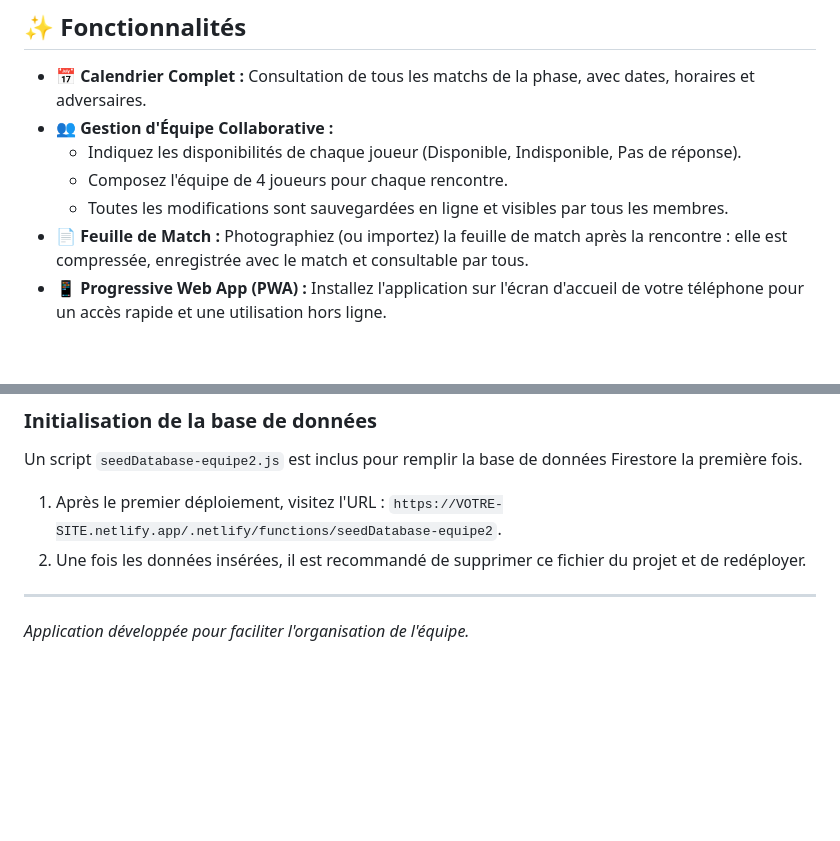
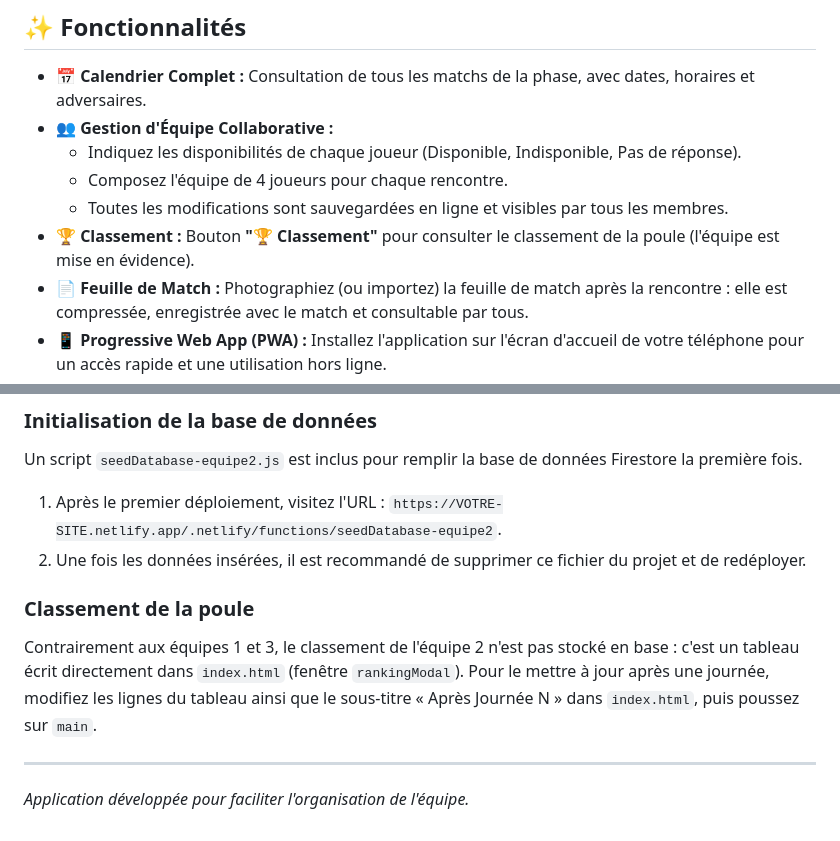
Before and after one commit to Laurent-67370/calendrier-aus-equipe2, a Markdown page: README.md, 2 parts joined by grey strips. Drawn GitHub-style; blank space fills up the shorter version.

Commit message:
docs: README - classement de la poule
Co-Authored-By: Claude Sonnet 5.5 <noreply@anthropic.com>
Claude-Session: https://claude.ai/code/session_019WfirKsBWKc7xy3qzE2Cjs

```diff
--- a/README.md
+++ b/README.md
@@ -11,6 +11,7 @@ Cette application est conçue pour être simple, rapide et collaborative, permet
     *   Indiquez les disponibilités de chaque joueur (Disponible, Indisponible, Pas de réponse).
     *   Composez l'équipe de 4 joueurs pour chaque rencontre.
     *   Toutes les modifications sont sauvegardées en ligne et visibles par tous les membres.
+*   **🏆 Classement :** Bouton **"🏆 Classement"** pour consulter le classement de la poule (l'équipe est mise en évidence).
 *   **📄 Feuille de Match :** Photographiez (ou importez) la feuille de match après la rencontre : elle est compressée, enregistrée avec le match et consultable par tous.
 *   **📱 Progressive Web App (PWA) :** Installez l'application sur l'écran d'accueil de votre téléphone pour un accès rapide et une utilisation hors ligne.
 *   **🎨 Thème Sombre :** Basculez entre le mode clair et le mode sombre pour un meilleur confort visuel.
@@ -68,5 +69,9 @@ Un script `seedDatabase-equipe2.js` est inclus pour remplir la base de données
 1.  Après le premier déploiement, visitez l'URL : `https://VOTRE-SITE.netlify.app/.netlify/functions/seedDatabase-equipe2`.
 2.  Une fois les données insérées, il est recommandé de supprimer ce fichier du projet et de redéployer.
 
+### Classement de la poule
+
+Contrairement aux équipes 1 et 3, le classement de l'équipe 2 n'est pas stocké en base : c'est un tableau écrit directement dans `index.html` (fenêtre `rankingModal`). Pour le mettre à jour après une journée, modifiez les lignes du tableau ainsi que le sous-titre « Après Journée N » dans `index.html`, puis poussez sur `main`.
+
 ---
 _Application développée pour faciliter l'organisation de l'équipe._
```
